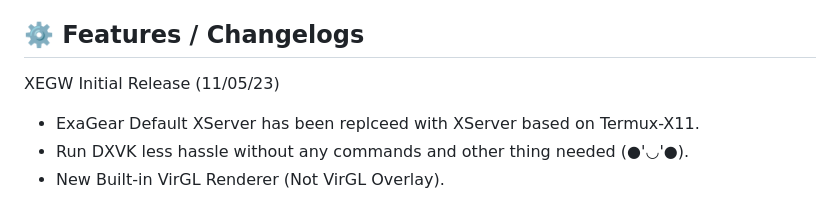
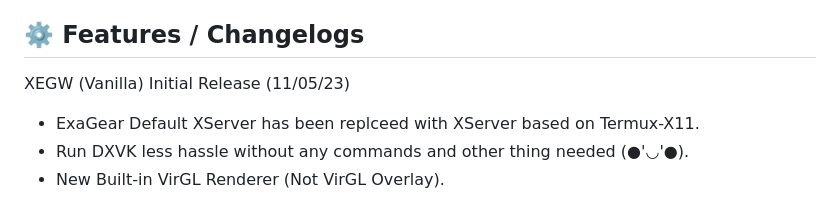
Before and after one commit to XHYN-PH/exagear-302, a Markdown page: README.md, the part around the change. GitHub-like rendering.

```diff
--- a/README.md
+++ b/README.md
@@ -67,7 +67,7 @@ If your device isn't on the list or uses Mali-GPU or Adreno 5xx you can only run
 
 ## ⚙️ Features / Changelogs
 
-XEGW Initial Release (11/05/23)
+XEGW (Vanilla) Initial Release (11/05/23)
 - ExaGear Default XServer has been replceed with XServer based on Termux-X11.
 - Run DXVK less hassle without any commands and other thing needed (●'◡'●).
 - New Built-in VirGL Renderer (Not VirGL Overlay).
```
